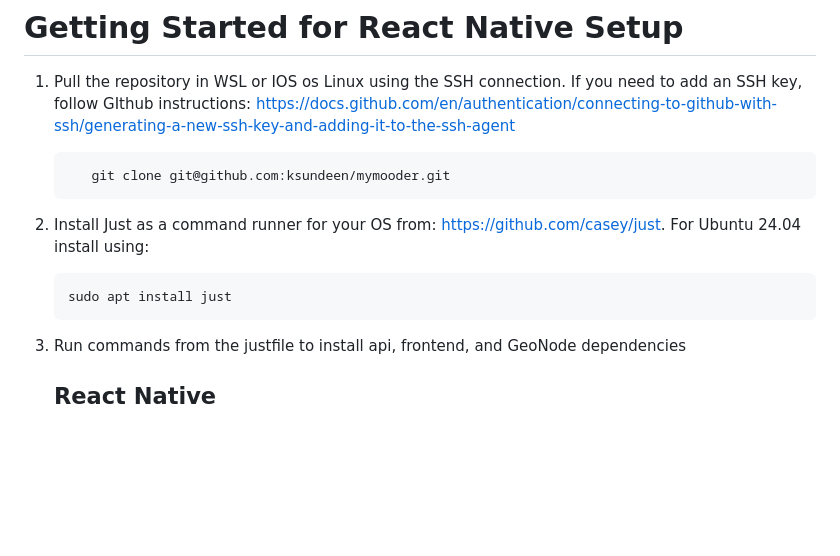
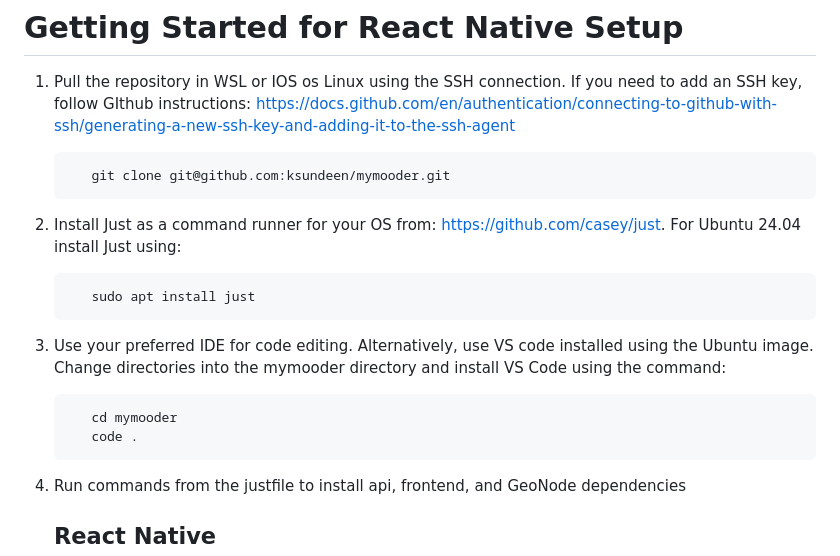
Before and after one commit to ksundeen/mymooder, a Markdown page: README.md, the part around the change. Rendered like a GitHub page; blank space fills up the shorter version.

Commit message:
Update README.md
Adjusted installing vs code instructions.

```diff
--- a/README.md
+++ b/README.md
@@ -23,9 +23,14 @@ In this section, we'll review the steps for setting up technologies required to
 
           git clone git@github.com:ksundeen/mymooder.git
 
-3. Install Just as a command runner for your OS from: https://github.com/casey/just. For Ubuntu 24.04 install using:
+3. Install Just as a command runner for your OS from: https://github.com/casey/just. For Ubuntu 24.04 install Just using:
 
-       sudo apt install just
+          sudo apt install just
+
+4. Use your preferred IDE for code editing. Alternatively, use VS code installed using the Ubuntu image. Change directories into the mymooder directory and install VS Code using the command:
+
+          cd mymooder
+          code .
 
 6. Run commands from the justfile to install api, frontend, and GeoNode dependencies
 
```
